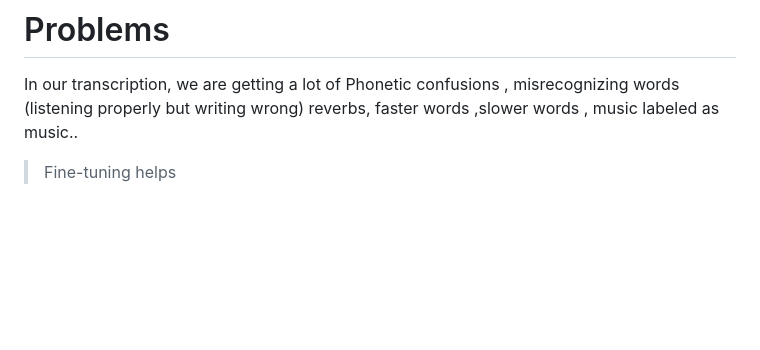
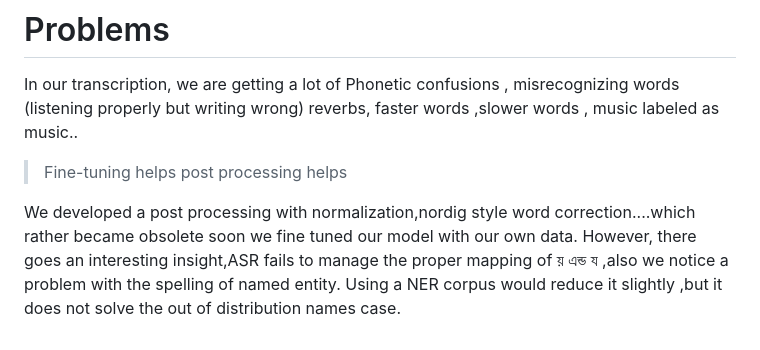
Before and after one commit to Sanjidh090/sanjidh090.github.io, a Markdown page: research/asr-study/README.md, the part around the change. Rendered like a GitHub page; blank space fills up the shorter version.

```diff
--- a/research/asr-study/README.md
+++ b/research/asr-study/README.md
@@ -73,4 +73,8 @@ Alright, I am making a list on materials I could gather,
 In our transcription, we are getting a lot of Phonetic confusions , misrecognizing words (listening properly but writing wrong)
 reverbs, faster words ,slower words , music labeled as music..
 > Fine-tuning helps
->
+> post processing helps
+
+We developed a post processing with normalization,nordig style word correction....which rather became obsolete soon we fine tuned our model with our own data.
+However, there goes an interesting insight,ASR fails to manage the proper mapping of য় এন্ড য ,also we notice a problem with the spelling of named entity.
+Using a NER corpus would reduce it slightly ,but it does not solve the out of distribution names case.
```
